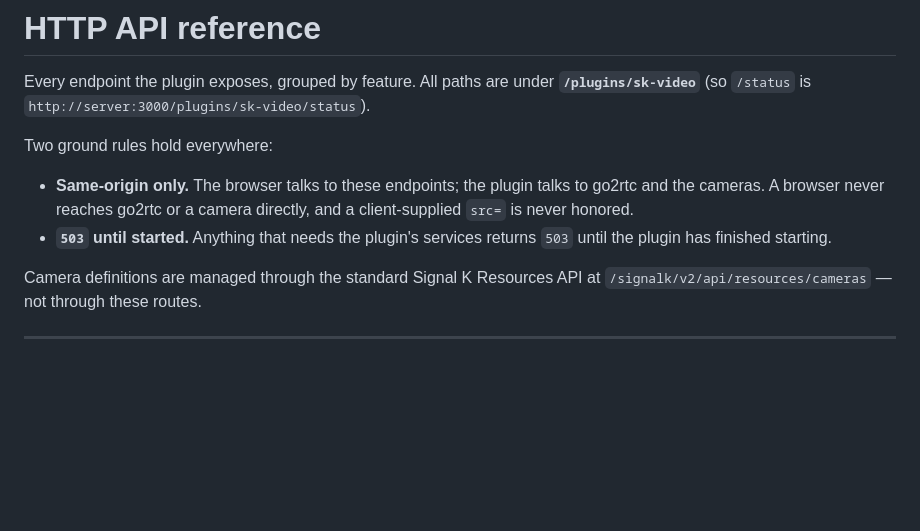
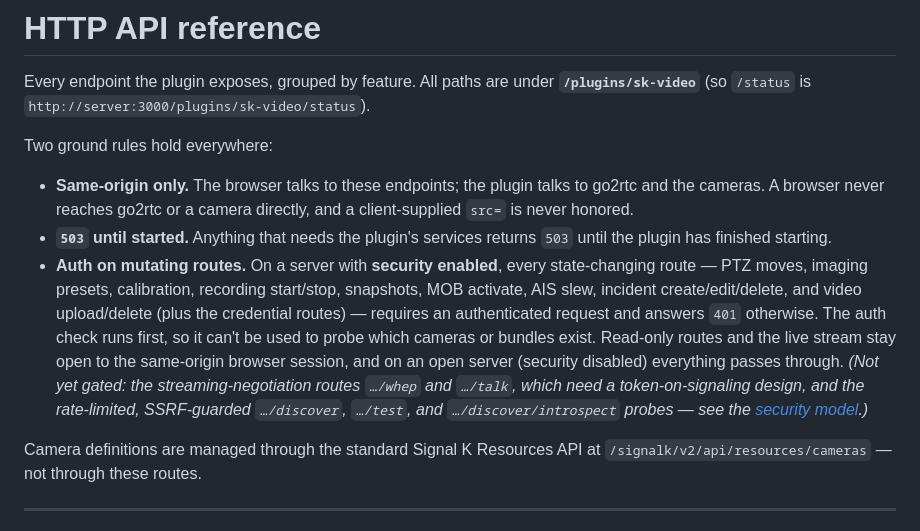
Before and after one commit to dillan/sk-video, a Markdown page: docs/reference/http-api.md, the part around the change. Drawn GitHub-style; blank space fills up the shorter version.

```diff
--- a/docs/reference/http-api.md
+++ b/docs/reference/http-api.md
@@ -6,6 +6,7 @@ Two ground rules hold everywhere:
 
 - **Same-origin only.** The browser talks to these endpoints; the plugin talks to go2rtc and the cameras. A browser never reaches go2rtc or a camera directly, and a client-supplied `src=` is never honored.
 - **`503` until started.** Anything that needs the plugin's services returns `503` until the plugin has finished starting.
+- **Auth on mutating routes.** On a server with **security enabled**, every state-changing route — PTZ moves, imaging presets, calibration, recording start/stop, snapshots, MOB activate, AIS slew, incident create/edit/delete, and video upload/delete (plus the credential routes) — requires an authenticated request and answers `401` otherwise. The auth check runs first, so it can't be used to probe which cameras or bundles exist. Read-only routes and the live stream stay open to the same-origin browser session, and on an open server (security disabled) everything passes through. _(Not yet gated: the streaming-negotiation routes `…/whep` and `…/talk`, which need a token-on-signaling design, and the rate-limited, SSRF-guarded `…/discover`, `…/test`, and `…/discover/introspect` probes — see the [security model](../developers/security-model.md).)_
 
 Camera definitions are managed through the standard Signal K Resources API at `/signalk/v2/api/resources/cameras` — not through these routes.
 
```
Also changed, not shown: docs/developers/security-model.md (+2 -2 lines).
